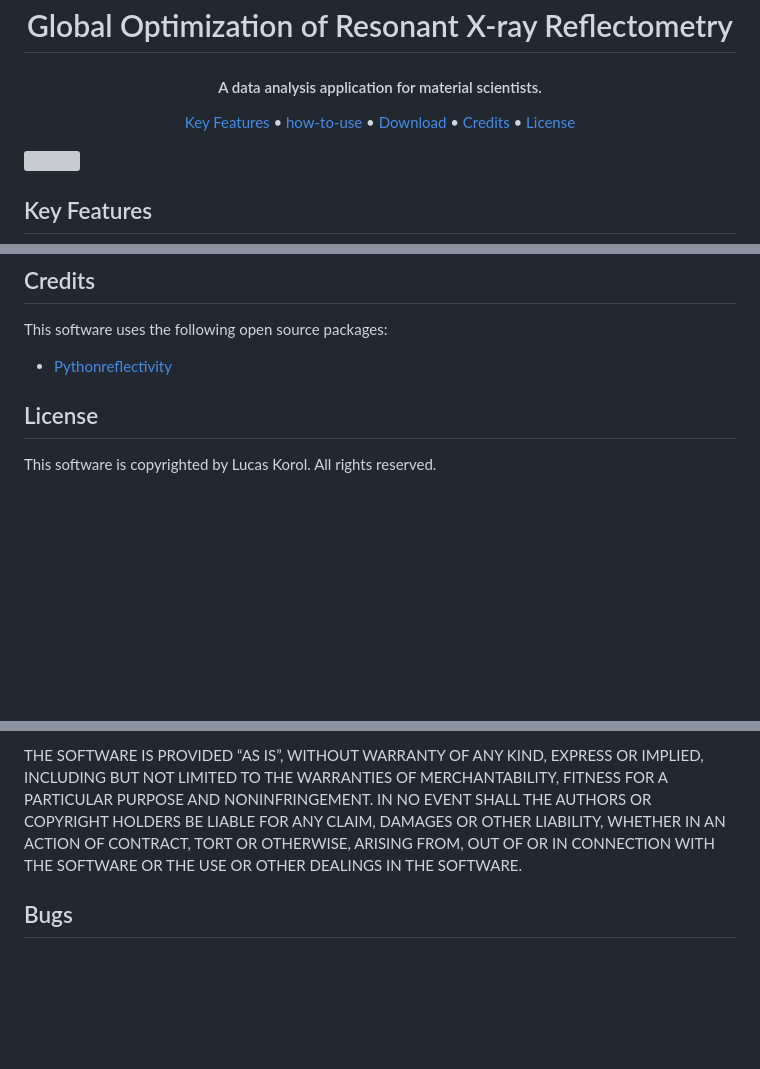
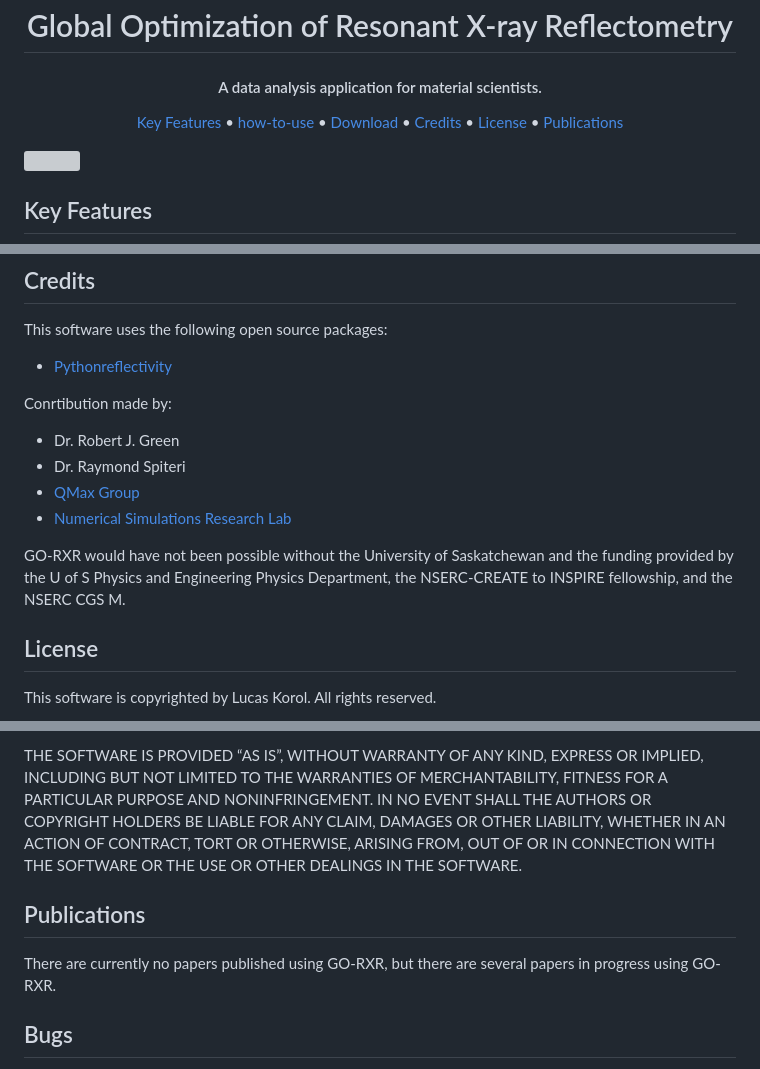
Before and after one commit to lucaskorol21/GO-RXR, a Markdown page: README.md, 3 parts joined by grey strips. Rendered like a GitHub page; blank space fills up the shorter version; grey boxes are pictures that could not be loaded.

Commit message:
Read me finished for now

```diff
--- a/README.md
+++ b/README.md
@@ -12,7 +12,8 @@
   <a href="#how-to-use">how-to-use</a> •
   <a href="#download">Download</a> •
   <a href="#credits">Credits</a> •
-  <a href="#license">License</a>
+  <a href="#license">License</a> •
+  <a href="#publications">Publications</a>
 </p>
 
 <a href="https://imgur.com/2ucv2rp"><img src="https://i.imgur.com/2ucv2rp.png" title="source: imgur.com" /></a>
@@ -78,6 +79,14 @@ Currently, there are a few updates that still need to be done before a stand-alo
 This software uses the following open source packages:
 - [Pythonreflectivity](https://github.com/malaclypseII/PyXMRTool.git)
 
+Conrtibution made by:
+ - Dr. Robert J. Green
+ - Dr. Raymond Spiteri
+ - [QMax Group](https://research-groups.usask.ca/qmax/)
+ - [Numerical Simulations Research Lab](https://simlab.usask.ca/)
+
+GO-RXR would have not been possible without the University of Saskatchewan and the funding provided by the U of S Physics and Engineering Physics Department, the NSERC-CREATE to INSPIRE fellowship, and the NSERC CGS M.
+
 ## License
 
 
@@ -88,6 +97,9 @@ Permission is hereby granted, free of charge, to any person obtaining a copy of
 
 THE SOFTWARE IS PROVIDED “AS IS”, WITHOUT WARRANTY OF ANY KIND, EXPRESS OR IMPLIED, INCLUDING BUT NOT LIMITED TO THE WARRANTIES OF MERCHANTABILITY, FITNESS FOR A PARTICULAR PURPOSE AND NONINFRINGEMENT. IN NO EVENT SHALL THE AUTHORS OR COPYRIGHT HOLDERS BE LIABLE FOR ANY CLAIM, DAMAGES OR OTHER LIABILITY, WHETHER IN AN ACTION OF CONTRACT, TORT OR OTHERWISE, ARISING FROM, OUT OF OR IN CONNECTION WITH THE SOFTWARE OR THE USE OR OTHER DEALINGS IN THE SOFTWARE.
 
+## Publications
+
+There are currently no papers published using GO-RXR, but there are several papers in progress using GO-RXR.
 
 ## Bugs
 * Data fitting will run the script regardless if script option is selected. It is suggested to comment out every line of the script for now until this issues is resolved.
```
